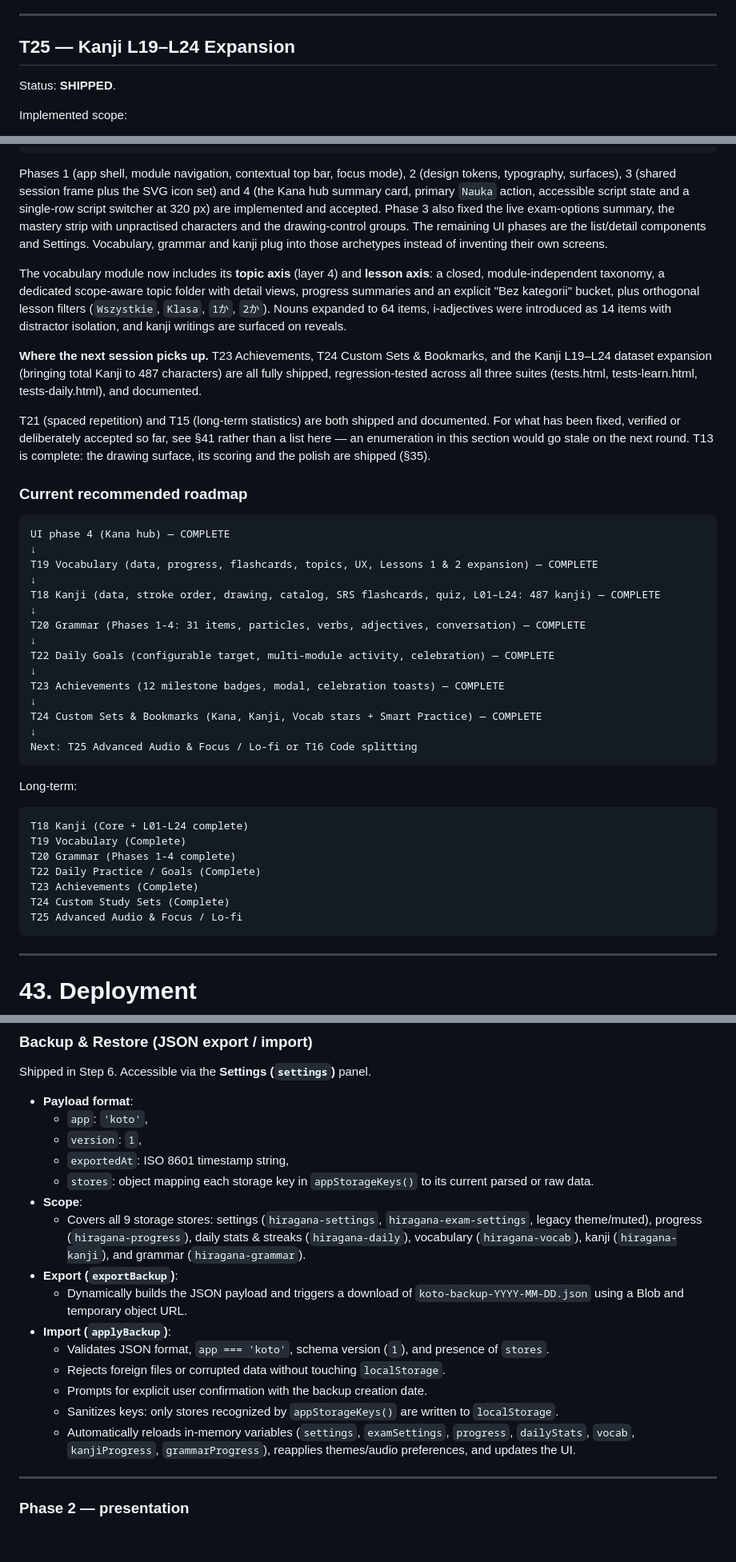
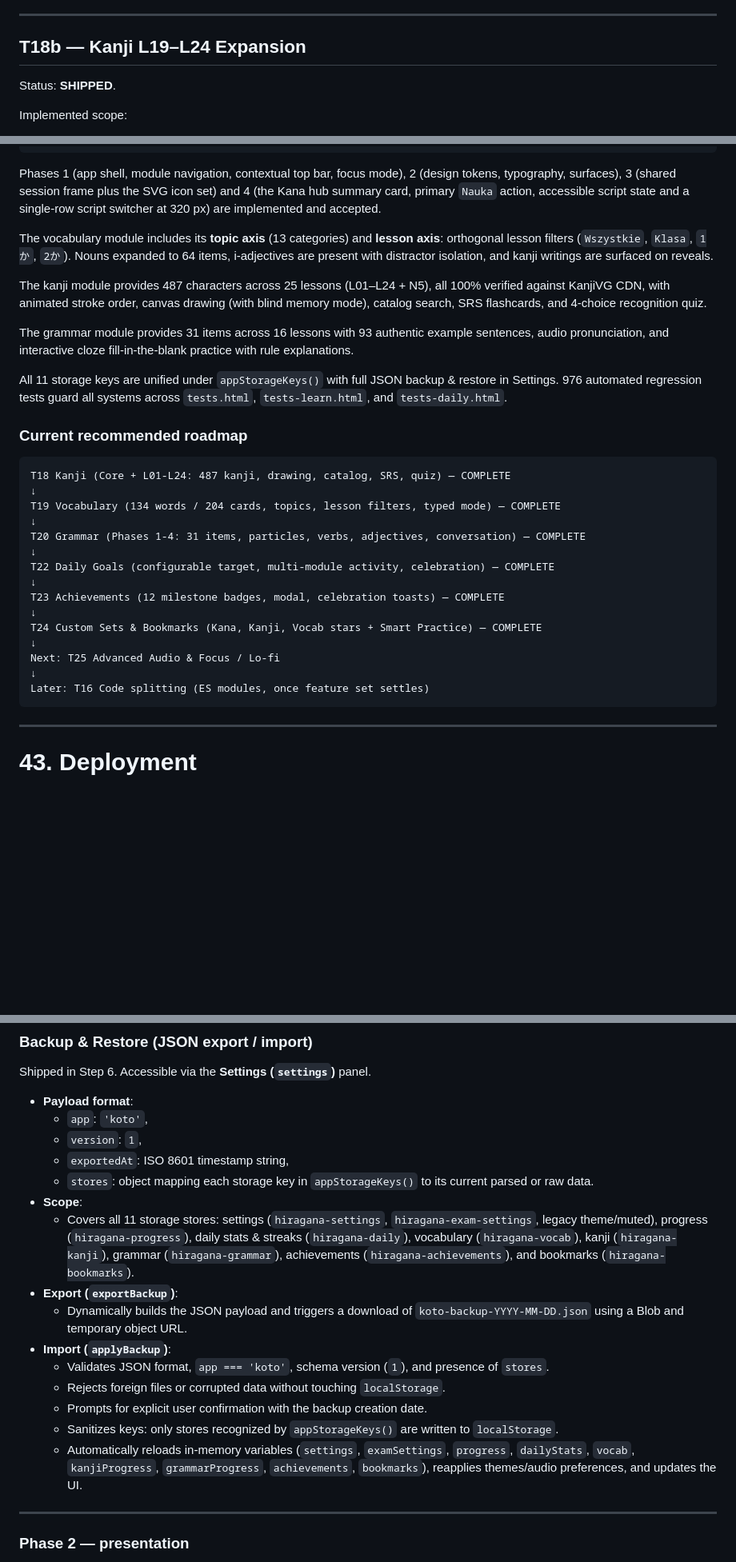
Before and after one commit to Maciejsonik/hiragana-study, a Markdown page: PROJECT.md, 3 parts joined by grey strips. Shown at 80% size. Rendered like a GitHub page; blank space fills up the shorter version.

````diff
--- a/PROJECT.md
+++ b/PROJECT.md
@@ -2360,7 +2365,7 @@ Implemented scope:
 
 ---
 
-## T25 — Kanji L19–L24 Expansion
+## T18b — Kanji L19–L24 Expansion
 
 Status: **SHIPPED**.
 
@@ -2598,38 +2582,28 @@ Phases 1 (app shell, module navigation, contextual top bar, focus mode),
 2 (design tokens, typography, surfaces), 3 (shared session frame plus the
 SVG icon set) and 4 (the Kana hub summary card, primary `Nauka` action,
 accessible script state and a single-row script switcher at 320 px) are
-implemented and accepted. Phase 3 also fixed the live exam-options summary,
-the mastery strip with unpractised characters and the drawing-control groups.
-The remaining UI phases are the list/detail components and Settings.
-Vocabulary, grammar and kanji plug into those archetypes instead of inventing
-their own screens.
-
-The vocabulary module now includes its **topic axis** (layer 4) and **lesson axis**:
-a closed, module-independent taxonomy, a dedicated scope-aware topic folder with detail
-views, progress summaries and an explicit "Bez kategorii" bucket, plus orthogonal lesson
-filters (`Wszystkie`, `Klasa`, `1か`, `2か`). Nouns expanded to 64 items, i-adjectives
-were introduced as 14 items with distractor isolation, and kanji writings are surfaced
-on reveals.
-
-**Where the next session picks up.** T23 Achievements, T24 Custom Sets & Bookmarks, and
-the Kanji L19–L24 dataset expansion (bringing total Kanji to 487 characters) are all fully
-shipped, regression-tested across all three suites (tests.html, tests-learn.html, tests-daily.html),
-and documented.
-
-T21 (spaced repetition) and T15 (long-term statistics) are both shipped and
-documented. For what has been fixed, verified or deliberately accepted so
-far, see §41 rather than a list here — an enumeration in this section would
-go stale on the next round. T13 is complete: the drawing surface, its scoring
-and the polish are shipped (§35).
+implemented and accepted.
+
+The vocabulary module includes its **topic axis** (13 categories) and **lesson axis**:
+orthogonal lesson filters (`Wszystkie`, `Klasa`, `1か`, `2か`). Nouns expanded to 64 items,
+i-adjectives are present with distractor isolation, and kanji writings are surfaced on reveals.
+
+The kanji module provides 487 characters across 25 lessons (L01–L24 + N5), all 100% verified against
+KanjiVG CDN, with animated stroke order, canvas drawing (with blind memory mode), catalog search,
+SRS flashcards, and 4-choice recognition quiz.
+
+The grammar module provides 31 items across 16 lessons with 93 authentic example sentences, audio
+pronunciation, and interactive cloze fill-in-the-blank practice with rule explanations.
+
+All 11 storage keys are unified under `appStorageKeys()` with full JSON backup & restore in Settings.
+976 automated regression tests guard all systems across `tests.html`, `tests-learn.html`, and `tests-daily.html`.
 
 ### Current recommended roadmap
 
 ```text
-UI phase 4 (Kana hub) — COMPLETE
+T18 Kanji (Core + L01-L24: 487 kanji, drawing, catalog, SRS, quiz) — COMPLETE
 ↓
-T19 Vocabulary (data, progress, flashcards, topics, UX, Lessons 1 & 2 expansion) — COMPLETE
-↓
-T18 Kanji (data, stroke order, drawing, catalog, SRS flashcards, quiz, L01–L24: 487 kanji) — COMPLETE
+T19 Vocabulary (134 words / 204 cards, topics, lesson filters, typed mode) — COMPLETE
 ↓
 T20 Grammar (Phases 1-4: 31 items, particles, verbs, adjectives, conversation) — COMPLETE
 ↓
@@ -2639,19 +2613,9 @@ T23 Achievements (12 milestone badges, modal, celebration toasts) — COMPLETE
 ↓
 T24 Custom Sets & Bookmarks (Kana, Kanji, Vocab stars + Smart Practice) — COMPLETE
 ↓
-Next: T25 Advanced Audio & Focus / Lo-fi or T16 Code splitting
-```
-
-Long-term:
-
-```text
-T18 Kanji (Core + L01-L24 complete)
-T19 Vocabulary (Complete)
-T20 Grammar (Phases 1-4 complete)
-T22 Daily Practice / Goals (Complete)
-T23 Achievements (Complete)
-T24 Custom Study Sets (Complete)
-T25 Advanced Audio & Focus / Lo-fi
+Next: T25 Advanced Audio & Focus / Lo-fi
+↓
+Later: T16 Code splitting (ES modules, once feature set settles)
 ```
 
 ---
@@ -3145,7 +3109,7 @@ Shipped in Step 6. Accessible via the **Settings (`settings`)** panel.
   - `exportedAt`: ISO 8601 timestamp string,
   - `stores`: object mapping each storage key in `appStorageKeys()` to its current parsed or raw data.
 - **Scope**:
-  - Covers all 9 storage stores: settings (`hiragana-settings`, `hiragana-exam-settings`, legacy theme/muted), progress (`hiragana-progress`), daily stats & streaks (`hiragana-daily`), vocabulary (`hiragana-vocab`), kanji (`hiragana-kanji`), and grammar (`hiragana-grammar`).
+  - Covers all 11 storage stores: settings (`hiragana-settings`, `hiragana-exam-settings`, legacy theme/muted), progress (`hiragana-progress`), daily stats & streaks (`hiragana-daily`), vocabulary (`hiragana-vocab`), kanji (`hiragana-kanji`), grammar (`hiragana-grammar`), achievements (`hiragana-achievements`), and bookmarks (`hiragana-bookmarks`).
 - **Export (`exportBackup`)**:
   - Dynamically builds the JSON payload and triggers a download of `koto-backup-YYYY-MM-DD.json` using a Blob and temporary object URL.
 - **Import (`applyBackup`)**:
@@ -3153,7 +3117,7 @@ Shipped in Step 6. Accessible via the **Settings (`settings`)** panel.
   - Rejects foreign files or corrupted data without touching `localStorage`.
   - Prompts for explicit user confirmation with the backup creation date.
   - Sanitizes keys: only stores recognized by `appStorageKeys()` are written to `localStorage`.
-  - Automatically reloads in-memory variables (`settings`, `examSettings`, `progress`, `dailyStats`, `vocab`, `kanjiProgress`, `grammarProgress`), reapplies themes/audio preferences, and updates the UI.
+  - Automatically reloads in-memory variables (`settings`, `examSettings`, `progress`, `dailyStats`, `vocab`, `kanjiProgress`, `grammarProgress`, `achievements`, `bookmarks`), reapplies themes/audio preferences, and updates the UI.
 
 ---
 
````
Also changed, not shown: other parts of PROJECT.md (+76 -92 lines).
